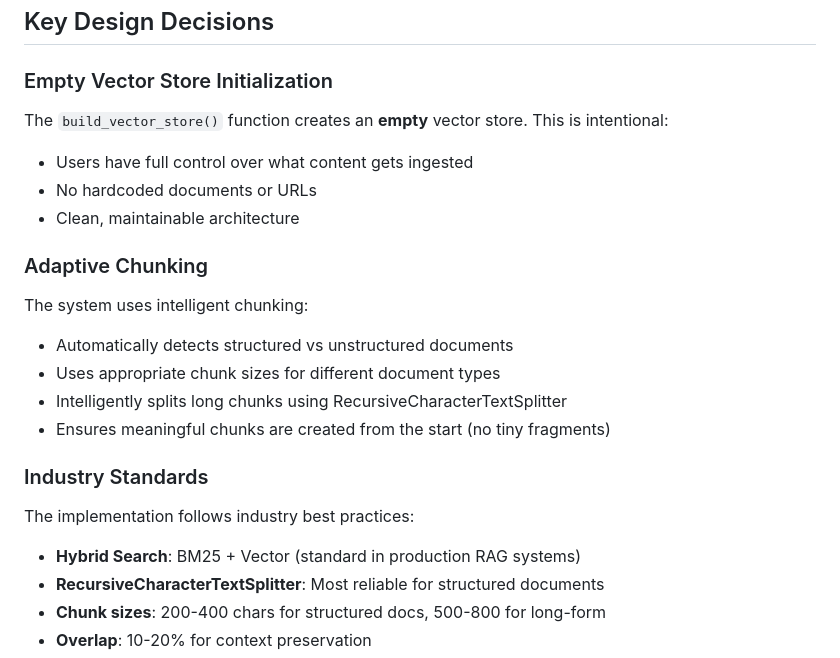
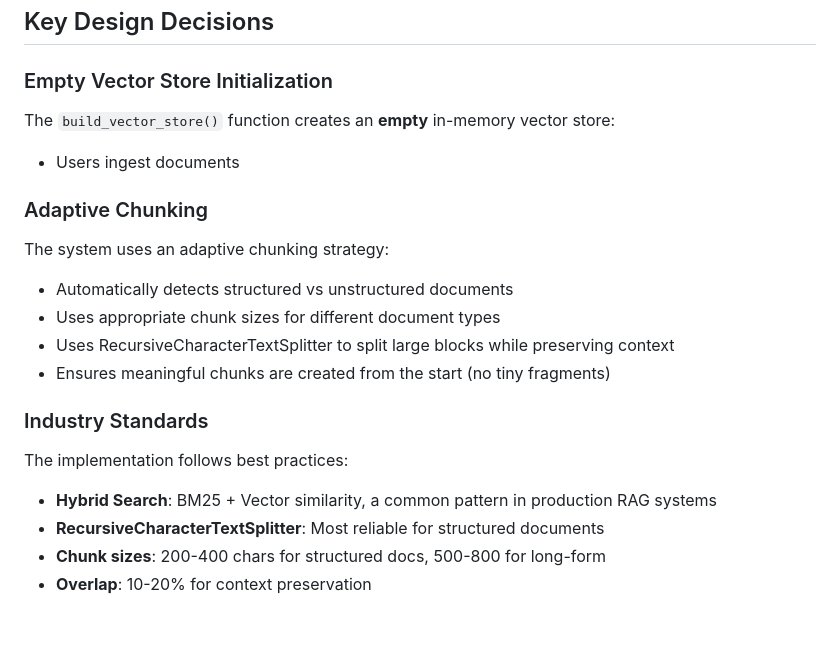
Before and after one commit to aleksbal/lahmajo, a Markdown page: README.md, the part around the change. Rendered like a GitHub page; blank space fills up the shorter version.

Commit message:
Detailed description

```diff
--- a/README.md
+++ b/README.md
@@ -177,23 +177,21 @@ lahmajo/
 
 ### Empty Vector Store Initialization
 
-The `build_vector_store()` function creates an **empty** vector store. This is intentional:
-- Users have full control over what content gets ingested
-- No hardcoded documents or URLs
-- Clean, maintainable architecture
+The `build_vector_store()` function creates an **empty** in-memory vector store:
+- Users ingest documents
 
 ### Adaptive Chunking
 
-The system uses intelligent chunking:
+The system uses an adaptive chunking strategy:
 - Automatically detects structured vs unstructured documents
 - Uses appropriate chunk sizes for different document types
-- Intelligently splits long chunks using RecursiveCharacterTextSplitter
+- Uses RecursiveCharacterTextSplitter to split large blocks while preserving context
 - Ensures meaningful chunks are created from the start (no tiny fragments)
 
 ### Industry Standards
 
-The implementation follows industry best practices:
-- **Hybrid Search**: BM25 + Vector (standard in production RAG systems)
+The implementation follows best practices:
+- **Hybrid Search**: BM25 + Vector similarity, a common pattern in production RAG systems
 - **RecursiveCharacterTextSplitter**: Most reliable for structured documents
 - **Chunk sizes**: 200-400 chars for structured docs, 500-800 for long-form
 - **Overlap**: 10-20% for context preservation
```
